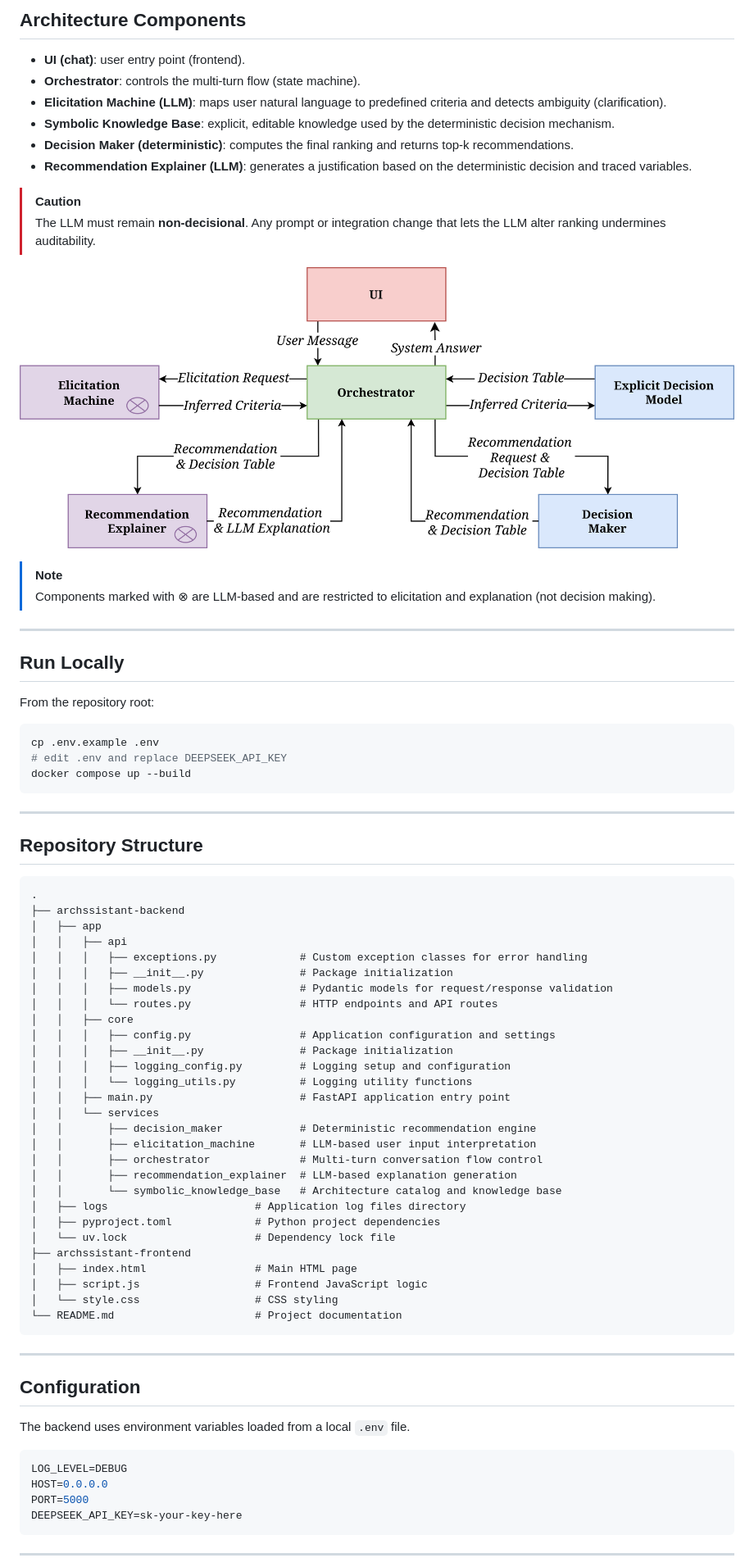
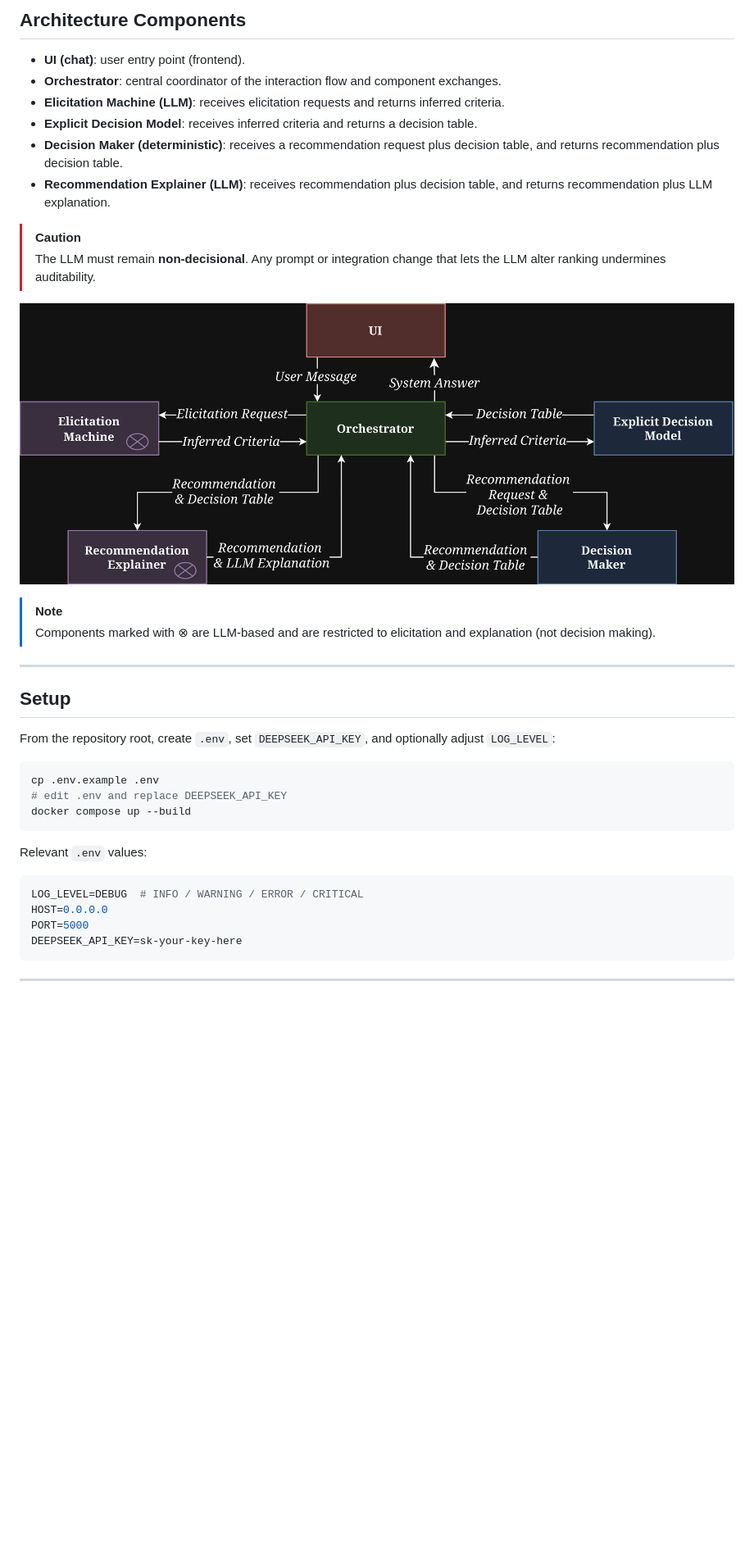
Before and after one commit to JessusTM/Archssistant, a Markdown page: README.md, the part around the change printed below. Shown: that part at 82% size. Rendered like a GitHub page; pictures changed too: docs/Components-Flow.png; blank space fills up the shorter version.

````diff
--- a/README.md
+++ b/README.md
@@ -57,11 +48,11 @@ LLM-based conversational recommenders commonly improve interaction quality, but
 ## Architecture Components
 
 - **UI (chat)**: user entry point (frontend).
-- **Orchestrator**: controls the multi-turn flow (state machine).
-- **Elicitation Machine (LLM)**: maps user natural language to predefined criteria and detects ambiguity (clarification).
-- **Symbolic Knowledge Base**: explicit, editable knowledge used by the deterministic decision mechanism.
-- **Decision Maker (deterministic)**: computes the final ranking and returns top-k recommendations.
-- **Recommendation Explainer (LLM)**: generates a justification based on the deterministic decision and traced variables.
+- **Orchestrator**: central coordinator of the interaction flow and component exchanges.
+- **Elicitation Machine (LLM)**: receives elicitation requests and returns inferred criteria.
+- **Explicit Decision Model**: receives inferred criteria and returns a decision table.
+- **Decision Maker (deterministic)**: receives a recommendation request plus decision table, and returns recommendation plus decision table.
+- **Recommendation Explainer (LLM)**: receives recommendation plus decision table, and returns recommendation plus LLM explanation.
 
 > [!CAUTION]
 > The LLM must remain **non-decisional**. Any prompt or integration change that lets the LLM alter ranking undermines auditability.
@@ -72,9 +63,9 @@ LLM-based conversational recommenders commonly improve interaction quality, but
 > Components marked with ⊗ are LLM-based and are restricted to elicitation and explanation (not decision making).
 
 ---
-## Run Locally
+## Setup
 
-From the repository root:
+From the repository root, create `.env`, set `DEEPSEEK_API_KEY`, and optionally adjust `LOG_LEVEL`:
 
 ```bash
 cp .env.example .env
@@ -82,47 +73,10 @@ cp .env.example .env
 docker compose up --build
 ```
 
----
-## Repository Structure
-
-```text
-.
-├── archssistant-backend
-│   ├── app
-│   │   ├── api
-│   │   │   ├── exceptions.py             # Custom exception classes for error handling
-│   │   │   ├── __init__.py               # Package initialization
-│   │   │   ├── models.py                 # Pydantic models for request/response validation
-│   │   │   └── routes.py                 # HTTP endpoints and API routes
-│   │   ├── core
-│   │   │   ├── config.py                 # Application configuration and settings
-│   │   │   ├── __init__.py               # Package initialization
-│   │   │   ├── logging_config.py         # Logging setup and configuration
-│   │   │   └── logging_utils.py          # Logging utility functions
-│   │   ├── main.py                       # FastAPI application entry point
-│   │   └── services
-│   │       ├── decision_maker            # Deterministic recommendation engine
-│   │       ├── elicitation_machine       # LLM-based user input interpretation
-│   │       ├── orchestrator              # Multi-turn conversation flow control
-│   │       ├── recommendation_explainer  # LLM-based explanation generation
-│   │       └── symbolic_knowledge_base   # Architecture catalog and knowledge base
-│   ├── logs                       # Application log files directory
-│   ├── pyproject.toml             # Python project dependencies
-│   └── uv.lock                    # Dependency lock file
-├── archssistant-frontend
-│   ├── index.html                 # Main HTML page
-│   ├── script.js                  # Frontend JavaScript logic
-│   └── style.css                  # CSS styling
-└── README.md                      # Project documentation
-```
-
----
-## Configuration
-
-The backend uses environment variables loaded from a local `.env` file.
+Relevant `.env` values:
 
 ```bash
-LOG_LEVEL=DEBUG
+LOG_LEVEL=DEBUG  # INFO / WARNING / ERROR / CRITICAL
 HOST=0.0.0.0
 PORT=5000
 DEEPSEEK_API_KEY=sk-your-key-here
````
Also changed, not shown: other parts of README.md (+19 -65 lines), 11 other files.
